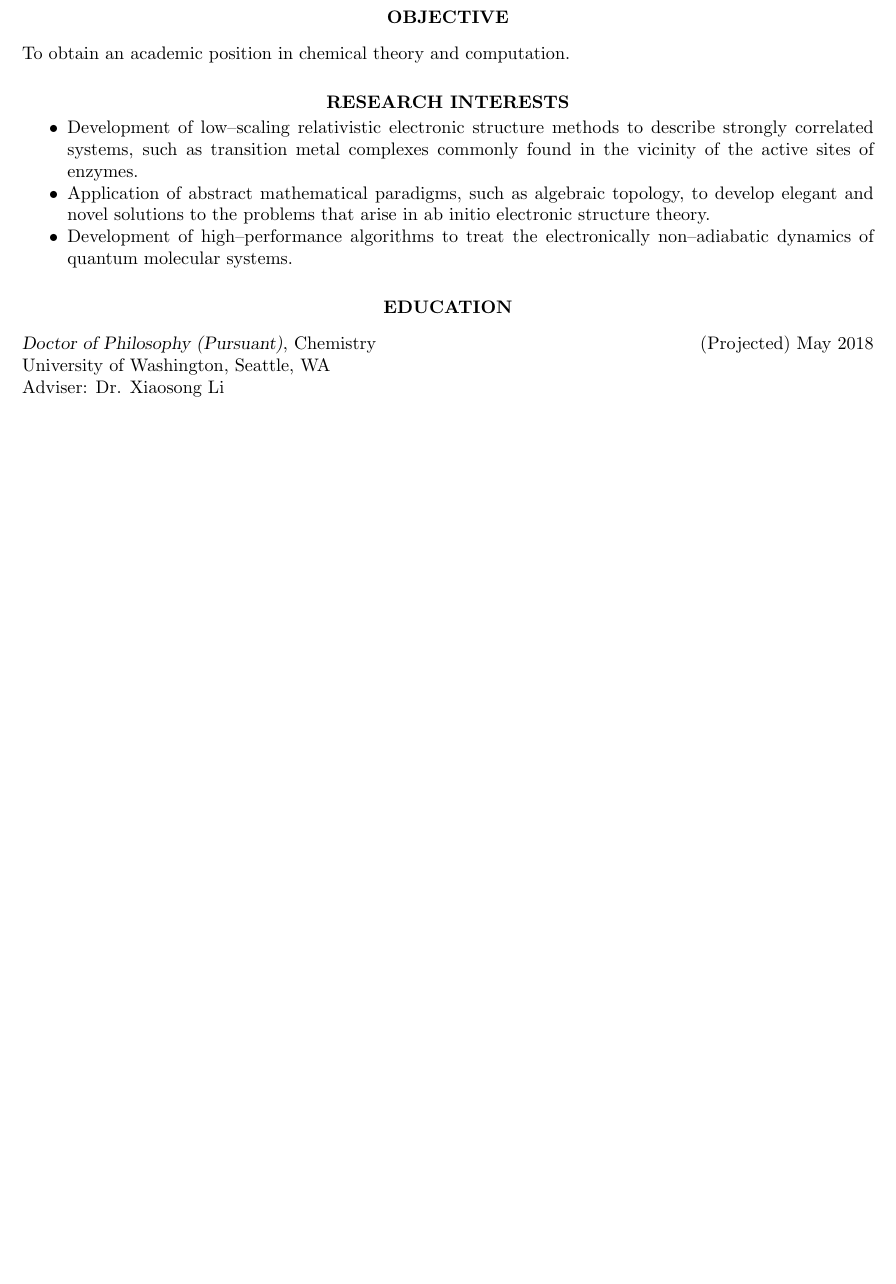
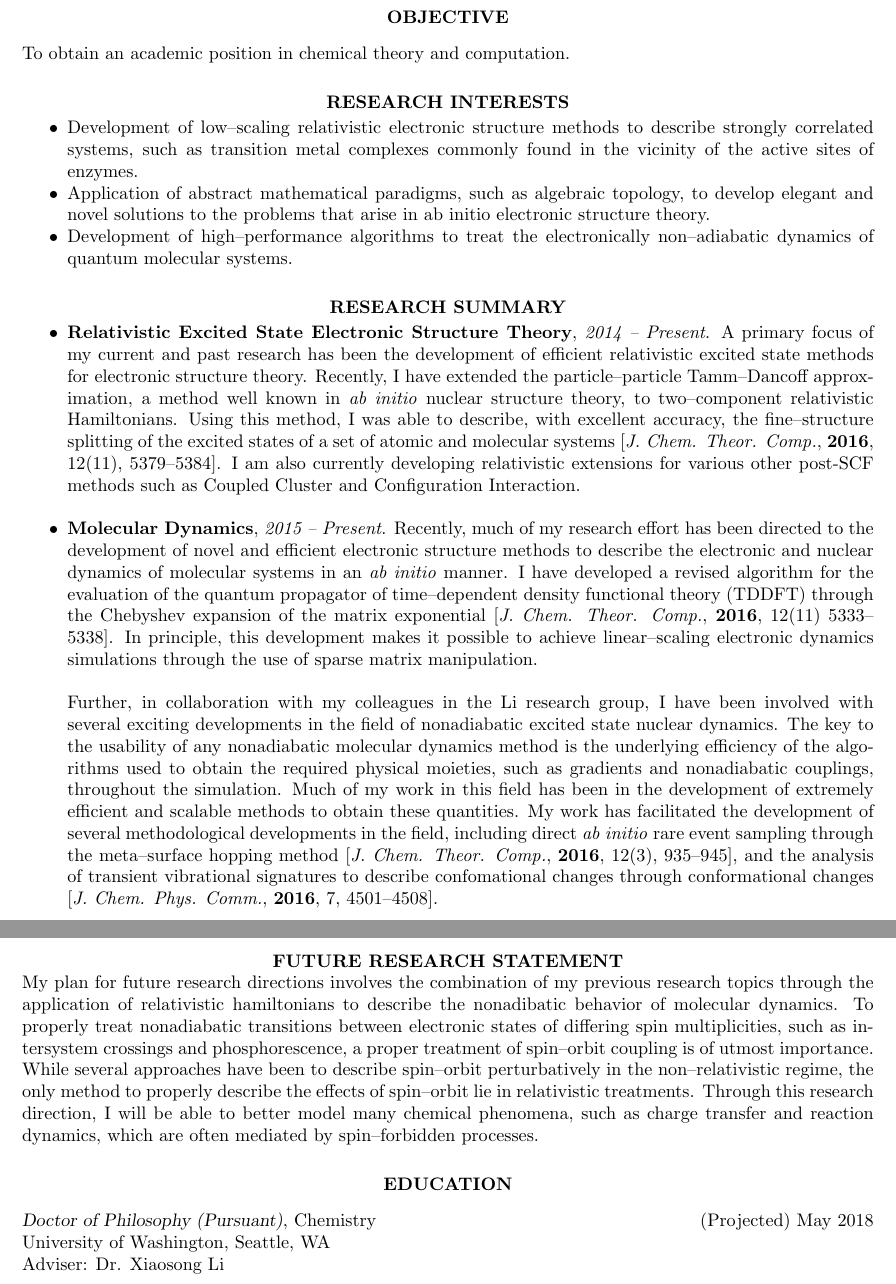
Before and after one commit to wavefunction91/CV, a LaTeX CV (CV.tex): part of page 1 of 4 before the commit and two parts of pages 1 and 2 of 4 after it, the two joined at a grey line, cut so that both start at the same text, the shorter picture padded with empty space. Compiled offline with pdfLaTeX.

Commit message:
Added research summary and statement to CV

```diff
--- a/CV.tex
+++ b/CV.tex
@@ -90,6 +90,47 @@ To obtain an academic position in chemical theory and computation.
   \item Development of high--performance algorithms to treat the electronically non--adiabatic
   dynamics of quantum molecular systems.
 \end{itemize}
+
+\section{\centerline{RESEARCH SUMMARY}}
+\begin{itemize} \itemsep -2pt
+  \item \textbf{Relativistic Excited State Electronic Structure Theory}, \emph{2014 -- Present}.
+  A primary focus of my current and past research has been the development of efficient relativistic
+  excited state methods for electronic structure theory. Recently, I have extended the
+  particle--particle Tamm--Dancoff approximation, a method well known in \emph{ab initio}
+  nuclear structure theory, to two--component relativistic Hamiltonians. Using this method,
+  I was able to describe, with excellent accuracy, the fine--structure splitting of the excited
+  states of a set of atomic and molecular systems [\emph{J. Chem. Theor. Comp.}, \textbf{2016}, 12(11), 5379--5384].
+  I am also currently developing relativistic extensions for various other post-SCF methods such as
+  Coupled Cluster and Configuration Interaction.\\
+
+  \item \textbf{Molecular Dynamics}, \emph{2015 -- Present}. Recently, much of my research effort
+  has been directed to the development of novel and efficient electronic structure methods to describe
+  the electronic and nuclear dynamics of molecular systems in an \emph{ab initio} manner. I have developed
+  a revised algorithm for the evaluation of the quantum propagator of time--dependent density functional
+  theory (TDDFT) through the Chebyshev expansion of the matrix exponential [\emph{J. Chem. Theor. Comp.}, \textbf{2016}, 12(11) 5333--5338].
+  In principle, this development makes it possible to achieve linear--scaling electronic dynamics simulations
+  through the use of sparse matrix manipulation.\\
+  \\
+  Further, in collaboration with my colleagues in the Li research group, I have been involved with several
+  exciting developments in the field of nonadiabatic excited state nuclear dynamics. The key to the usability
+  of any nonadiabatic molecular dynamics method is the underlying efficiency of the algorithms used to obtain
+  the required physical moieties, such as gradients and nonadiabatic couplings, throughout the simulation.
+  Much of my work in this field has been in the development of extremely efficient and scalable methods to
+  obtain these quantities. My work has facilitated the development of several methodological developments in the
+  field, including direct \emph{ab initio} rare event sampling through the meta--surface hopping method
+  [\emph{J. Chem. Theor. Comp.}, \textbf{2016}, 12(3), 935--945], and the analysis of transient vibrational signatures
+  to describe confomational changes through conformational changes
+  [\emph{J. Chem. Phys. Comm.}, \textbf{2016}, 7, 4501--4508].
+\end{itemize}
+
+\section{\centerline{FUTURE RESEARCH STATEMENT}}
+  My plan for future research directions involves the combination of my previous research topics through
+  the application of relativistic hamiltonians to describe the nonadibatic behavior of molecular dynamics. To properly
+  treat nonadiabatic transitions between electronic states of differing spin multiplicities, such as intersystem crossings
+  and phosphorescence, a proper treatment of spin--orbit coupling is of utmost importance. While several approaches have
+  been to describe spin--orbit perturbatively in the non--relativistic regime, the only method to properly describe
+  the effects of spin--orbit lie in relativistic treatments. Through this research direction, I will be able to better model
+  many chemical phenomena, such as charge transfer and reaction dynamics, which are often mediated by spin--forbidden processes.
 
 %----------------------------------------------------------------------------------------
 %	EDUCATION SECTION
```
